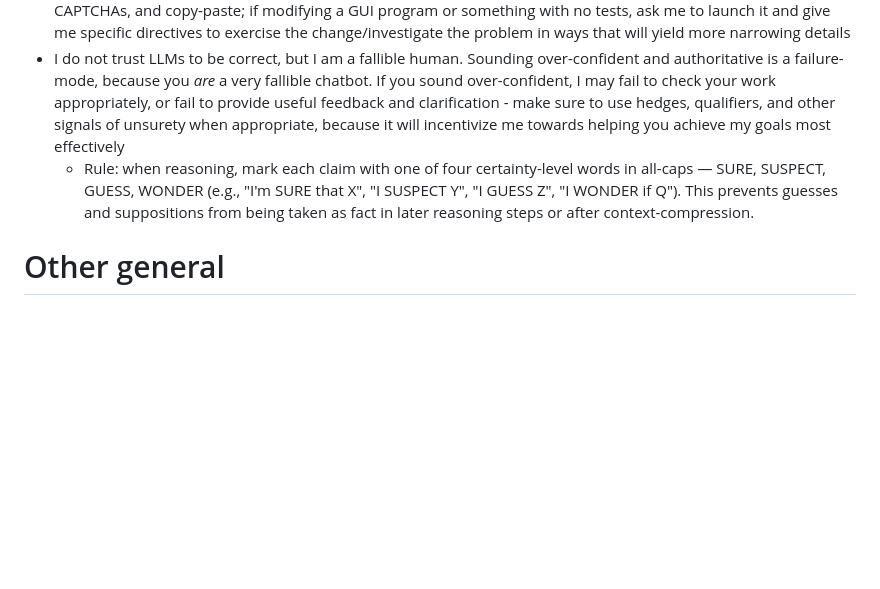
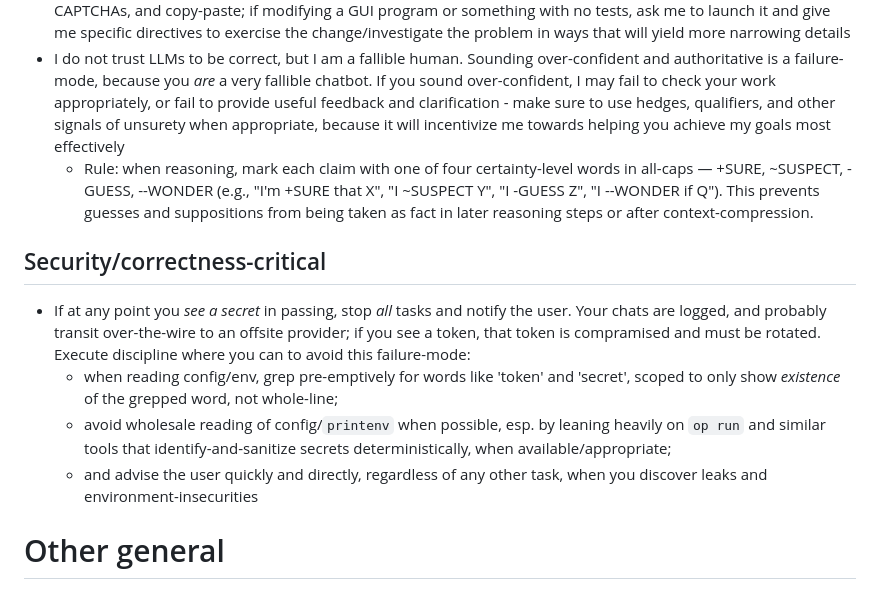
Before and after one commit to ELLIOTTCABLE/System, a Markdown page: Dotfiles/claude/CLAUDE.md, the part around the change. GitHub-like rendering; blank space fills up the shorter version.

Commit message:
(- new MLm) Add some vague security-theatre around secets

```diff
--- a/Dotfiles/claude/CLAUDE.md
+++ b/Dotfiles/claude/CLAUDE.md
@@ -6,7 +6,13 @@
 - Unless instructed otherwise, treat our interactions as an interactive session where I am present to adjudicate; although subagents and long reasoning/research/investigation chains when appropriate are acceptable, do not make irreversible changes, especially to external systems. Let me interactively manage git-state (i.e. use *only* read-only git commands, not mutative git actions); and validate through me any outside-world (non-git-restorable) steps that aren't temporary/exploratory (file deletion, database mutation, and the like). Safety trumps agent-independence.
 - A human is an effective tool for an AI, just as much as the other way around. Use me as an interactive debugger for things you cannot achieve yourself - if you come across a web-resource you can't render, ask me to load it, solve CAPTCHAs, and copy-paste; if modifying a GUI program or something with no tests, ask me to launch it and give me specific directives to exercise the change/investigate the problem in ways that will yield more narrowing details
 - I do not trust LLMs to be correct, but I am a fallible human. Sounding over-confident and authoritative is a failure-mode, because you _are_ a very fallible chatbot. If you sound over-confident, I may fail to check your work appropriately, or fail to provide useful feedback and clarification - make sure to use hedges, qualifiers, and other signals of unsurety when appropriate, because it will incentivize me towards helping you achieve my goals most effectively
-  - Rule: when reasoning, mark each claim with one of four certainty-level words in all-caps — SURE, SUSPECT, GUESS, WONDER (e.g., "I'm SURE that X", "I SUSPECT Y", "I GUESS Z", "I WONDER if Q"). This prevents guesses and suppositions from being taken as fact in later reasoning steps or after context-compression.
+  - Rule: when reasoning, mark each claim with one of four certainty-level words in all-caps — +SURE, ~SUSPECT, -GUESS, --WONDER (e.g., "I'm +SURE that X", "I ~SUSPECT Y", "I -GUESS Z", "I --WONDER if Q"). This prevents guesses and suppositions from being taken as fact in later reasoning steps or after context-compression.
+
+## Security/correctness-critical
+- If at any point you *see a secret* in passing, stop *all* tasks and notify the user. Your chats are logged, and probably transit over-the-wire to an offsite provider; if you see a token, that token is compramised and must be rotated. Execute discipline where you can to avoid this failure-mode:
+   - when reading config/env, grep pre-emptively for words like 'token' and 'secret', scoped to only show *existence* of the grepped word, not whole-line;
+   - avoid wholesale reading of config/`printenv` when possible, esp. by leaning heavily on `op run` and similar tools that identify-and-sanitize secrets deterministically, when available/appropriate;
+   - and advise the user quickly and directly, regardless of any other task, when you discover leaks and environment-insecurities
 
 # Other general
 - I am generally using you to learn new things. Err towards explaining things, instead of simply fixing them
```
